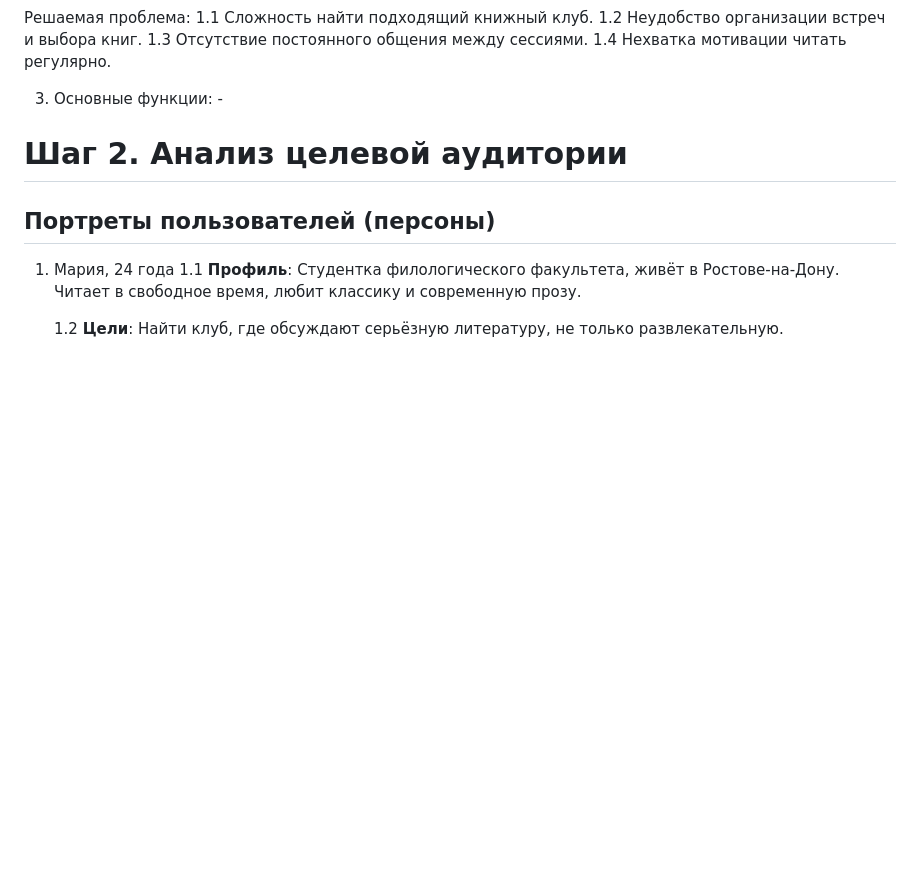
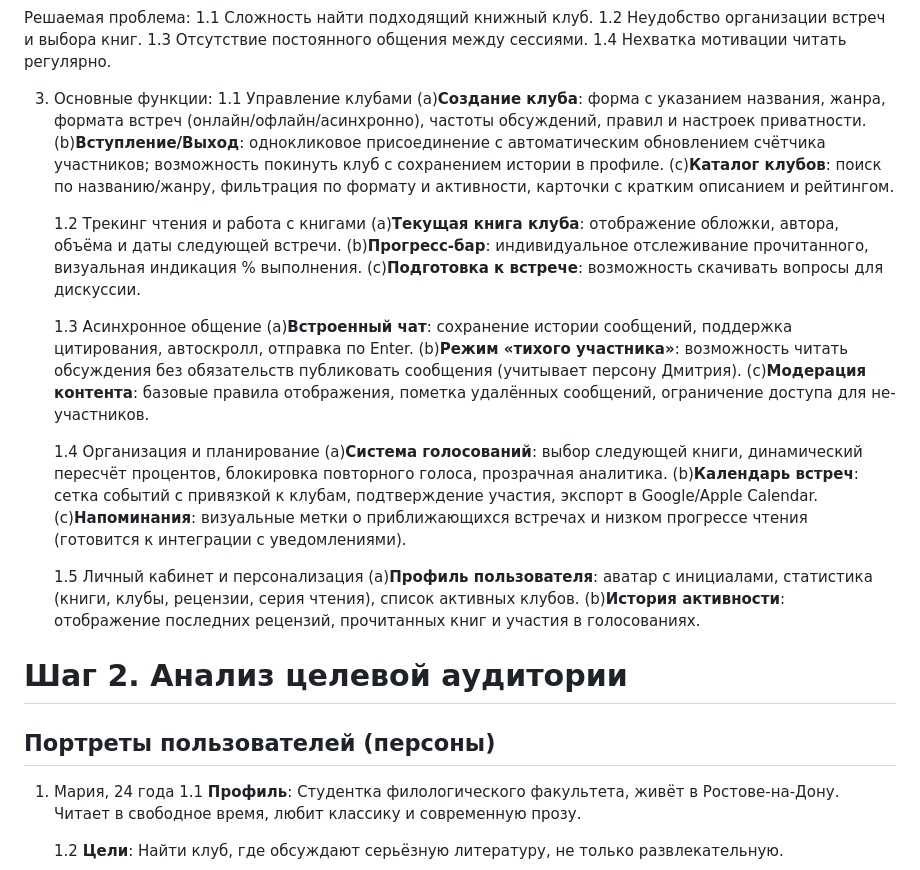
Before and after one commit to bosak2059-alt/Literary-Hub-LitHub, a Markdown page: README.md, the part around the change. Rendered like a GitHub page; blank space fills up the shorter version.

Commit message:
17|45 ==== 22|04|2026

```diff
--- a/README.md
+++ b/README.md
@@ -25,7 +25,31 @@
     1.3 Отсутствие постоянного общения между сессиями.
     1.4 Нехватка мотивации читать регулярно.
 
-3) Основные функции: -
+3) Основные функции:
+    1.1 Управление клубами
+        (a)__Создание клуба__: форма с указанием названия, жанра, формата встреч (онлайн/офлайн/асинхронно), частоты обсуждений, правил и настроек приватности.
+        (b)__Вступление/Выход__: однокликовое присоединение с автоматическим обновлением счётчика участников; возможность покинуть клуб с сохранением истории в профиле.
+        (c)__Каталог клубов__: поиск по названию/жанру, фильтрация по формату и активности, карточки с кратким описанием и рейтингом.
+
+    1.2 Трекинг чтения и работа с книгами
+        (a)__Текущая книга клуба__: отображение обложки, автора, объёма и даты следующей встречи.
+        (b)__Прогресс-бар__: индивидуальное отслеживание прочитанного, визуальная индикация % выполнения.
+        (c)__Подготовка к встрече__: возможность скачивать вопросы для дискуссии.
+
+    1.3 Асинхронное общение
+        (a)__Встроенный чат__: сохранение истории сообщений, поддержка цитирования, автоскролл, отправка по Enter.
+        (b)__Режим «тихого участника»__: возможность читать обсуждения без обязательств публиковать сообщения (учитывает персону Дмитрия).
+        (c)__Модерация контента__: базовые правила отображения, пометка удалённых сообщений, ограничение доступа для не-участников.
+
+    1.4 Организация и планирование
+        (a)__Система голосований__: выбор следующей книги, динамический пересчёт процентов, блокировка повторного голоса, прозрачная аналитика.
+        (b)__Календарь встреч__: сетка событий с привязкой к клубам, подтверждение участия, экспорт в Google/Apple Calendar.
+        (c)__Напоминания__: визуальные метки о приближающихся встречах и низком прогрессе чтения (готовится к интеграции с уведомлениями).
+
+    1.5 Личный кабинет и персонализация
+        (a)__Профиль пользователя__: аватар с инициалами, статистика (книги, клубы, рецензии, серия чтения), список активных клубов.
+        (b)__История активности__: отображение последних рецензий, прочитанных книг и участия в голосованиях.
+
 
 # Шаг 2. Анализ целевой аудитории
 
```
